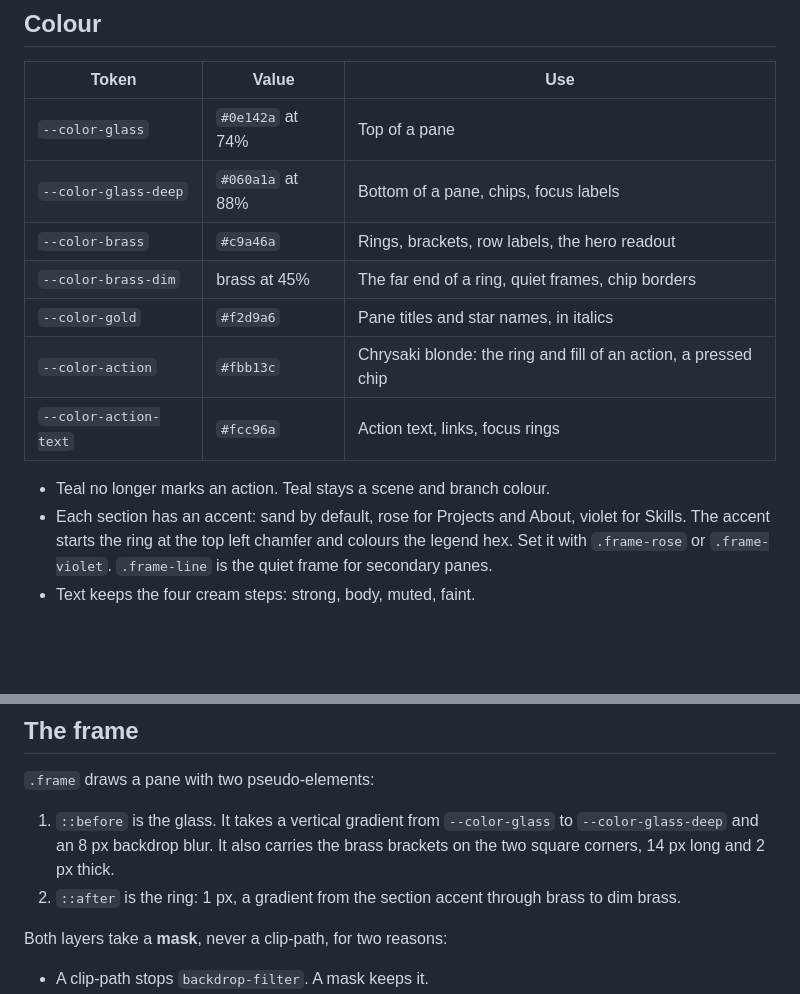
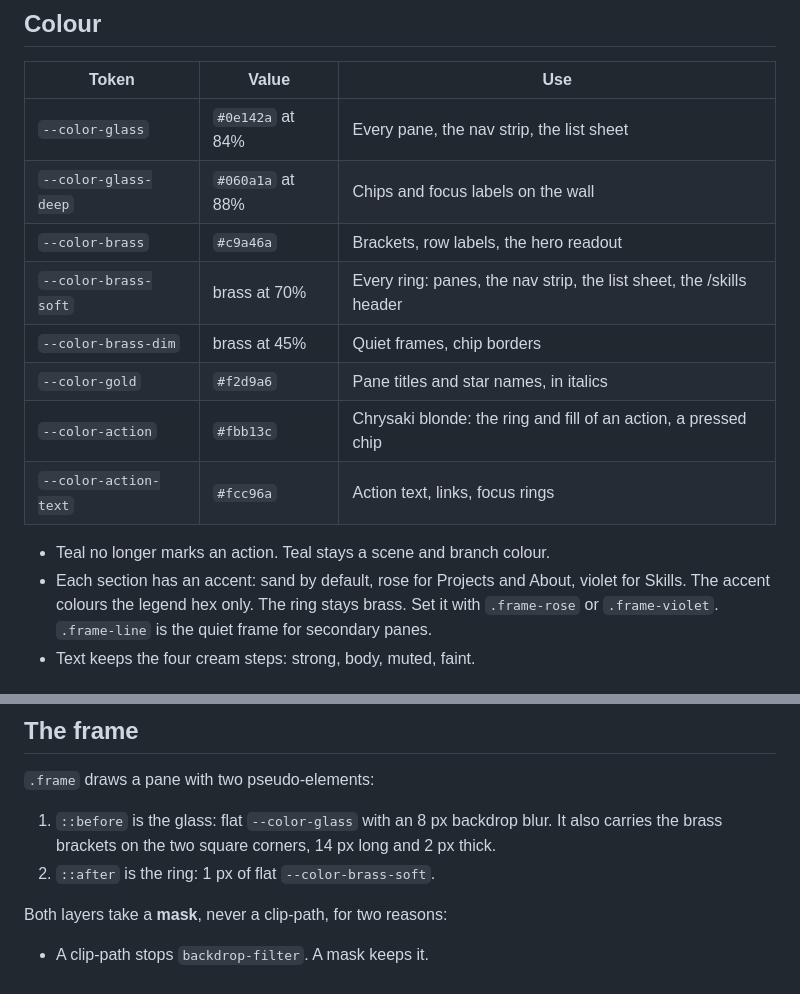
Before and after one commit to Kiriketsuki/tetsuhiro_webpage, a Markdown page: docs/design-system.md, 2 parts joined by grey strips. Drawn GitHub-style; blank space fills up the shorter version.

```diff
--- a/docs/design-system.md
+++ b/docs/design-system.md
@@ -23,17 +34,18 @@ of them in the same change.
 
 | Token | Value | Use |
 |---|---|---|
-| `--color-glass` | `#0e142a` at 74% | Top of a pane |
-| `--color-glass-deep` | `#060a1a` at 88% | Bottom of a pane, chips, focus labels |
-| `--color-brass` | `#c9a46a` | Rings, brackets, row labels, the hero readout |
-| `--color-brass-dim` | brass at 45% | The far end of a ring, quiet frames, chip borders |
+| `--color-glass` | `#0e142a` at 84% | Every pane, the nav strip, the list sheet |
+| `--color-glass-deep` | `#060a1a` at 88% | Chips and focus labels on the wall |
+| `--color-brass` | `#c9a46a` | Brackets, row labels, the hero readout |
+| `--color-brass-soft` | brass at 70% | Every ring: panes, the nav strip, the list sheet, the /skills header |
+| `--color-brass-dim` | brass at 45% | Quiet frames, chip borders |
 | `--color-gold` | `#f2d9a6` | Pane titles and star names, in italics |
 | `--color-action` | `#fbb13c` | Chrysaki blonde: the ring and fill of an action, a pressed chip |
 | `--color-action-text` | `#fcc96a` | Action text, links, focus rings |
 
 - Teal no longer marks an action. Teal stays a scene and branch colour.
 - Each section has an accent: sand by default, rose for Projects and About, violet for Skills.
-  The accent starts the ring at the top left chamfer and colours the legend hex. Set it with
+  The accent colours the legend hex only. The ring stays brass. Set it with
   `.frame-rose` or `.frame-violet`. `.frame-line` is the quiet frame for secondary panes.
 - Text keeps the four cream steps: strong, body, muted, faint.
 
@@ -51,10 +63,9 @@ A pane title is an `h2` inside `.frame`. It turns gold and italic by itself.
 
 `.frame` draws a pane with two pseudo-elements:
 
-1. `::before` is the glass. It takes a vertical gradient from `--color-glass` to
-   `--color-glass-deep` and an 8 px backdrop blur. It also carries the brass brackets on the two
-   square corners, 14 px long and 2 px thick.
-2. `::after` is the ring: 1 px, a gradient from the section accent through brass to dim brass.
+1. `::before` is the glass: flat `--color-glass` with an 8 px backdrop blur. It also carries
+   the brass brackets on the two square corners, 14 px long and 2 px thick.
+2. `::after` is the ring: 1 px of flat `--color-brass-soft`.
 
 Both layers take a **mask**, never a clip-path, for two reasons:
 
```
Also changed, not shown: other parts of docs/design-system.md (+32 -5 lines), docs/design-system/before-after-desktop.jpg, docs/design-system/before-after-phone.jpg, docs/design-system/nav-strip.jpg (added), 10 other files.
